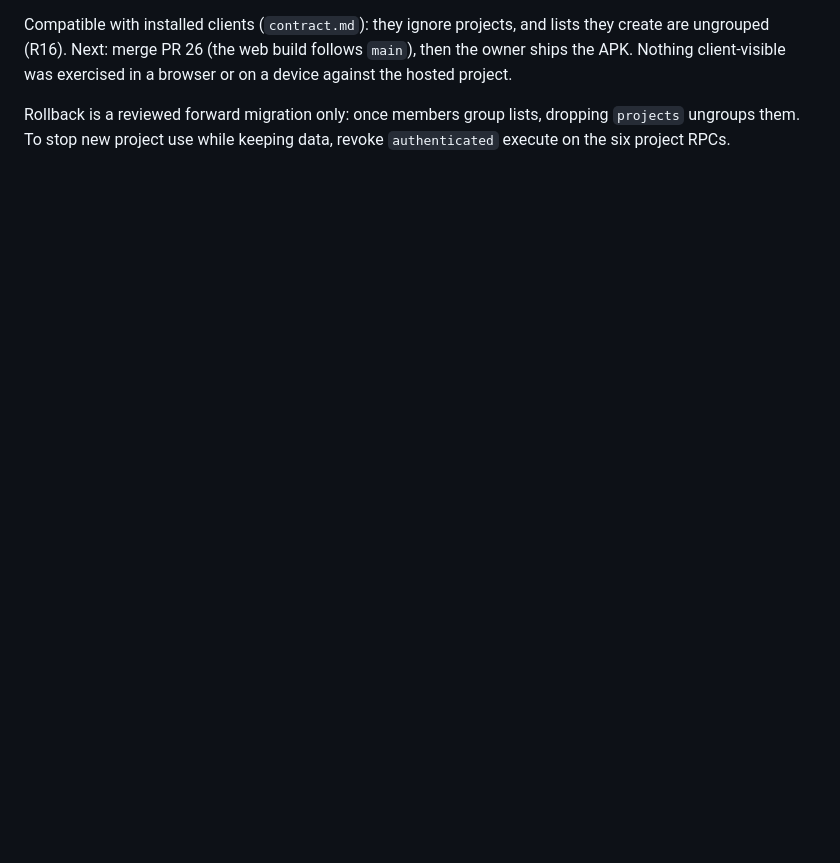
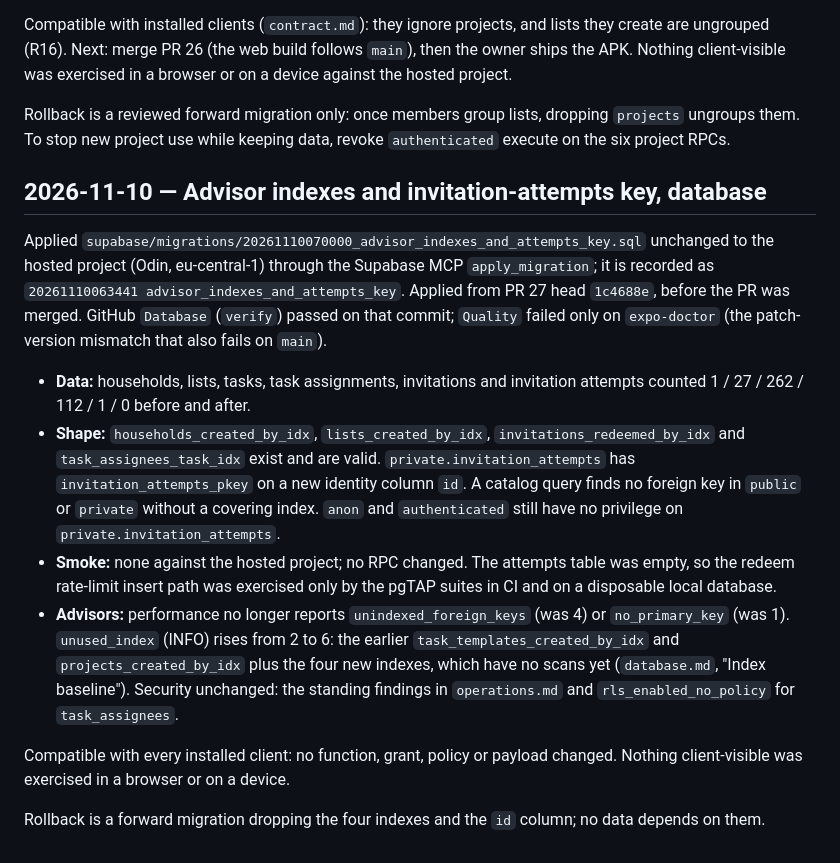
Before and after one commit to viktorkachovski-cell/Odin, a Markdown page: docs/deployment-log.md, the part around the change. GitHub-like rendering; blank space fills up the shorter version.

Commit message:
Record the hosted advisor-index migration and its checks
Co-Authored-By: Claude Fable 5.2 <noreply@anthropic.com>

```diff
--- a/docs/deployment-log.md
+++ b/docs/deployment-log.md
@@ -504,3 +504,37 @@ browser or on a device against the hosted project.
 Rollback is a reviewed forward migration only: once members group lists,
 dropping `projects` ungroups them. To stop new project use while keeping data,
 revoke `authenticated` execute on the six project RPCs.
+
+## 2026-11-10 — Advisor indexes and invitation-attempts key, database
+
+Applied `supabase/migrations/20261110070000_advisor_indexes_and_attempts_key.sql`
+unchanged to the hosted project (Odin, eu-central-1) through the Supabase MCP
+`apply_migration`; it is recorded as `20261110063441
+advisor_indexes_and_attempts_key`. Applied from PR 27 head `1c4688e`, before the
+PR was merged. GitHub `Database` (`verify`) passed on that commit; `Quality`
+failed only on `expo-doctor` (the patch-version mismatch that also fails on
+`main`).
+
+- **Data:** households, lists, tasks, task assignments, invitations and
+  invitation attempts counted 1 / 27 / 262 / 112 / 1 / 0 before and after.
+- **Shape:** `households_created_by_idx`, `lists_created_by_idx`,
+  `invitations_redeemed_by_idx` and `task_assignees_task_idx` exist and are
+  valid. `private.invitation_attempts` has `invitation_attempts_pkey` on a new
+  identity column `id`. A catalog query finds no foreign key in `public` or
+  `private` without a covering index. `anon` and `authenticated` still have no
+  privilege on `private.invitation_attempts`.
+- **Smoke:** none against the hosted project; no RPC changed. The attempts
+  table was empty, so the redeem rate-limit insert path was exercised only by
+  the pgTAP suites in CI and on a disposable local database.
+- **Advisors:** performance no longer reports `unindexed_foreign_keys` (was 4)
+  or `no_primary_key` (was 1). `unused_index` (INFO) rises from 2 to 6: the
+  earlier `task_templates_created_by_idx` and `projects_created_by_idx` plus the
+  four new indexes, which have no scans yet (`database.md`, "Index baseline").
+  Security unchanged: the standing findings in `operations.md` and
+  `rls_enabled_no_policy` for `task_assignees`.
+
+Compatible with every installed client: no function, grant, policy or payload
+changed. Nothing client-visible was exercised in a browser or on a device.
+
+Rollback is a forward migration dropping the four indexes and the `id` column;
+no data depends on them.
```
